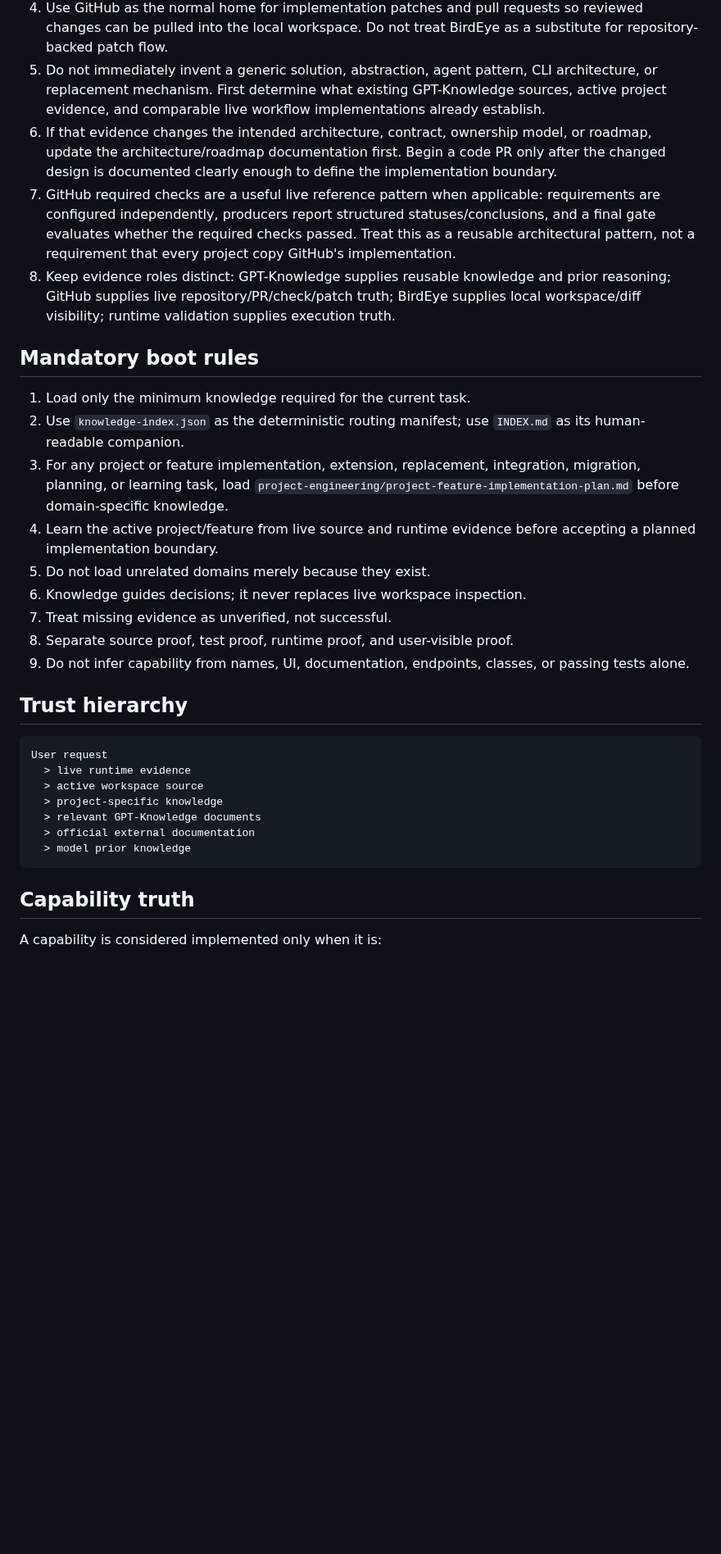
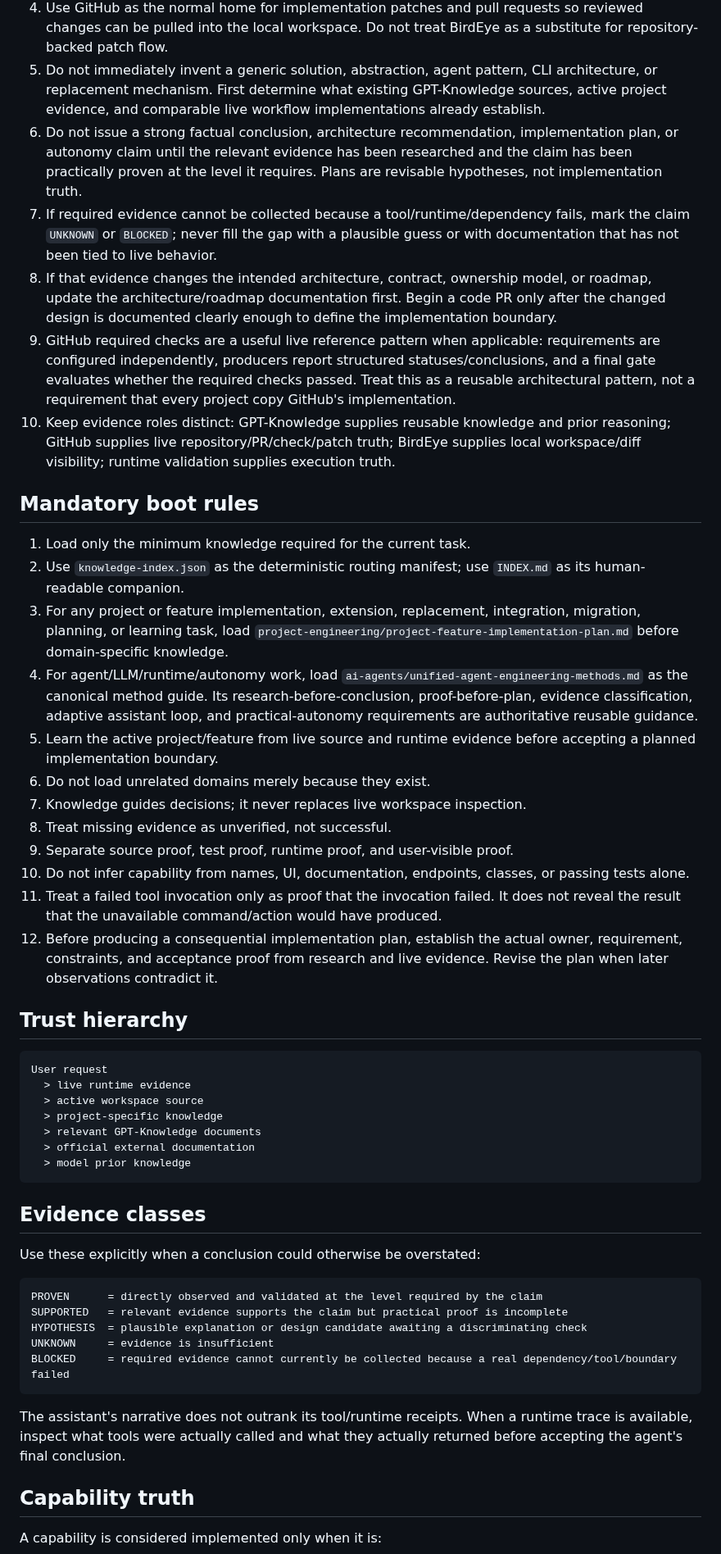
Before and after one commit to Letterblack0306/GPT-Knowledge, a Markdown page: 000_START_HERE.md, the part around one of its changes. Shown at 82% size. Drawn GitHub-style; blank space fills up the shorter version.

Commit message:
docs: make research and practical proof mandatory for agent decisions

````diff
--- a/000_START_HERE.md
+++ b/000_START_HERE.md
@@ -11,21 +11,26 @@ This guidance applies across every workspace. It is informative operating guidan
 3. Use `Letterblack_BirdEye` to inspect local workspace state and local diff when local-vs-remote evidence is required. BirdEye is an evidence/visibility source for the local workspace; it is not the default debugging or patch-authoring destination.
 4. Use GitHub as the normal home for implementation patches and pull requests so reviewed changes can be pulled into the local workspace. Do not treat BirdEye as a substitute for repository-backed patch flow.
 5. Do not immediately invent a generic solution, abstraction, agent pattern, CLI architecture, or replacement mechanism. First determine what existing GPT-Knowledge sources, active project evidence, and comparable live workflow implementations already establish.
-6. If that evidence changes the intended architecture, contract, ownership model, or roadmap, update the architecture/roadmap documentation first. Begin a code PR only after the changed design is documented clearly enough to define the implementation boundary.
-7. GitHub required checks are a useful live reference pattern when applicable: requirements are configured independently, producers report structured statuses/conclusions, and a final gate evaluates whether the required checks passed. Treat this as a reusable architectural pattern, not a requirement that every project copy GitHub's implementation.
-8. Keep evidence roles distinct: GPT-Knowledge supplies reusable knowledge and prior reasoning; GitHub supplies live repository/PR/check/patch truth; BirdEye supplies local workspace/diff visibility; runtime validation supplies execution truth.
+6. Do not issue a strong factual conclusion, architecture recommendation, implementation plan, or autonomy claim until the relevant evidence has been researched and the claim has been practically proven at the level it requires. Plans are revisable hypotheses, not implementation truth.
+7. If required evidence cannot be collected because a tool/runtime/dependency fails, mark the claim `UNKNOWN` or `BLOCKED`; never fill the gap with a plausible guess or with documentation that has not been tied to live behavior.
+8. If that evidence changes the intended architecture, contract, ownership model, or roadmap, update the architecture/roadmap documentation first. Begin a code PR only after the changed design is documented clearly enough to define the implementation boundary.
+9. GitHub required checks are a useful live reference pattern when applicable: requirements are configured independently, producers report structured statuses/conclusions, and a final gate evaluates whether the required checks passed. Treat this as a reusable architectural pattern, not a requirement that every project copy GitHub's implementation.
+10. Keep evidence roles distinct: GPT-Knowledge supplies reusable knowledge and prior reasoning; GitHub supplies live repository/PR/check/patch truth; BirdEye supplies local workspace/diff visibility; runtime validation supplies execution truth.
 
 ## Mandatory boot rules
 
 1. Load only the minimum knowledge required for the current task.
 2. Use `knowledge-index.json` as the deterministic routing manifest; use `INDEX.md` as its human-readable companion.
 3. For any project or feature implementation, extension, replacement, integration, migration, planning, or learning task, load `project-engineering/project-feature-implementation-plan.md` before domain-specific knowledge.
-4. Learn the active project/feature from live source and runtime evidence before accepting a planned implementation boundary.
-5. Do not load unrelated domains merely because they exist.
-6. Knowledge guides decisions; it never replaces live workspace inspection.
-7. Treat missing evidence as unverified, not successful.
-8. Separate source proof, test proof, runtime proof, and user-visible proof.
-9. Do not infer capability from names, UI, documentation, endpoints, classes, or passing tests alone.
+4. For agent/LLM/runtime/autonomy work, load `ai-agents/unified-agent-engineering-methods.md` as the canonical method guide. Its research-before-conclusion, proof-before-plan, evidence classification, adaptive assistant loop, and practical-autonomy requirements are authoritative reusable guidance.
+5. Learn the active project/feature from live source and runtime evidence before accepting a planned implementation boundary.
+6. Do not load unrelated domains merely because they exist.
+7. Knowledge guides decisions; it never replaces live workspace inspection.
+8. Treat missing evidence as unverified, not successful.
+9. Separate source proof, test proof, runtime proof, and user-visible proof.
+10. Do not infer capability from names, UI, documentation, endpoints, classes, or passing tests alone.
+11. Treat a failed tool invocation only as proof that the invocation failed. It does not reveal the result that the unavailable command/action would have produced.
+12. Before producing a consequential implementation plan, establish the actual owner, requirement, constraints, and acceptance proof from research and live evidence. Revise the plan when later observations contradict it.
 
 ## Trust hierarchy
 
@@ -38,6 +43,20 @@ User request
   > official external documentation
   > model prior knowledge
 ```
+
+## Evidence classes
+
+Use these explicitly when a conclusion could otherwise be overstated:
+
+```text
+PROVEN      = directly observed and validated at the level required by the claim
+SUPPORTED   = relevant evidence supports the claim but practical proof is incomplete
+HYPOTHESIS  = plausible explanation or design candidate awaiting a discriminating check
+UNKNOWN     = evidence is insufficient
+BLOCKED     = required evidence cannot currently be collected because a real dependency/tool/boundary failed
+```
+
+The assistant's narrative does not outrank its tool/runtime receipts. When a runtime trace is available, inspect what tools were actually called and what they actually returned before accepting the agent's final conclusion.
 
 ## Capability truth
 
````
Also changed, not shown: other parts of 000_START_HERE.md (+20 -7 lines).
